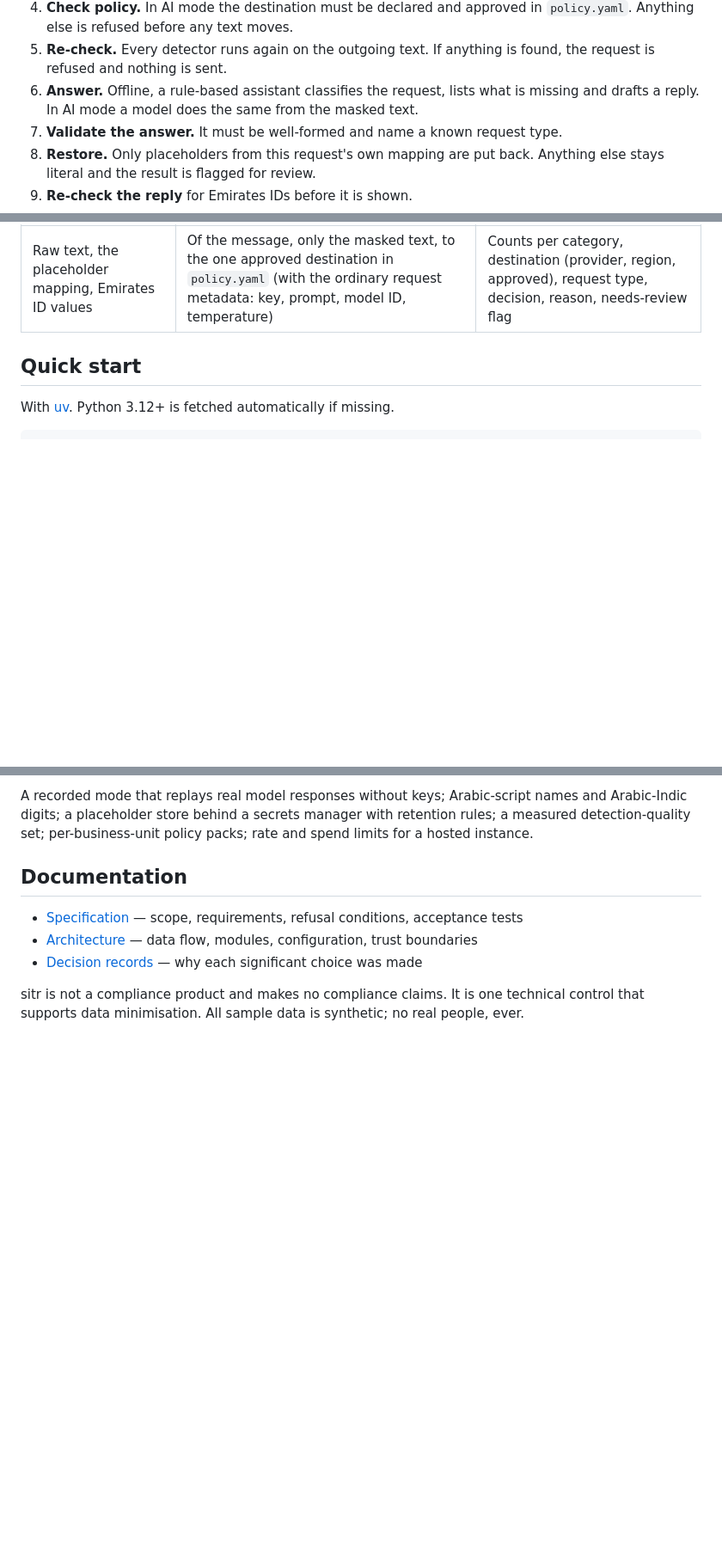
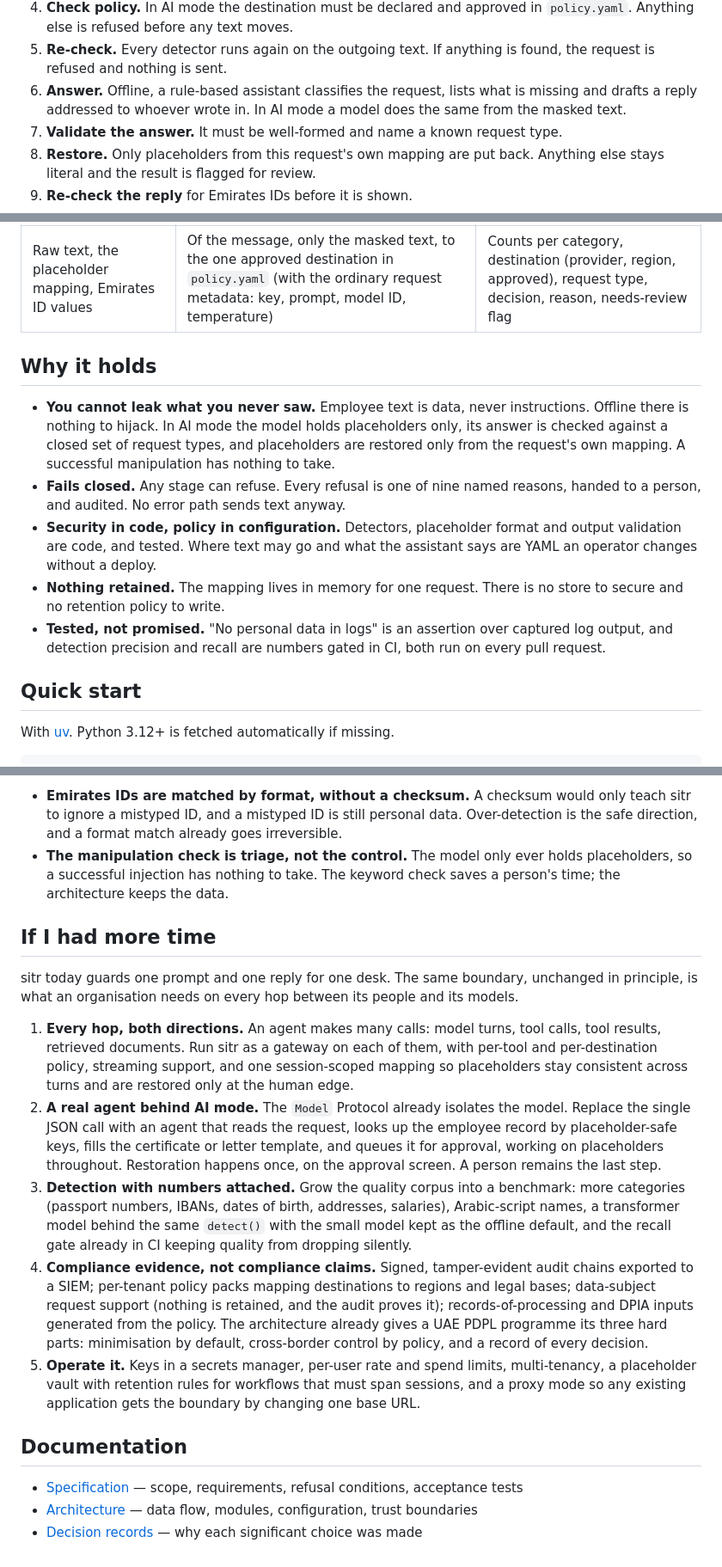
Before and after one commit to umarmk/sitr, a Markdown page: README.md, 3 parts joined by grey strips. Shown at 86% size. Drawn GitHub-style; blank space fills up the shorter version.

```diff
--- a/README.md
+++ b/README.md
@@ -78,7 +82,8 @@ flowchart LR
 5. **Re-check.** Every detector runs again on the outgoing text. If anything is found, the
    request is refused and nothing is sent.
 6. **Answer.** Offline, a rule-based assistant classifies the request, lists what is
-   missing and drafts a reply. In AI mode a model does the same from the masked text.
+   missing and drafts a reply addressed to whoever wrote in. In AI mode a model does the
+   same from the masked text.
 7. **Validate the answer.** It must be well-formed and name a known request type.
 8. **Restore.** Only placeholders from this request's own mapping are put back. Anything
    else stays literal and the result is flagged for review.
@@ -89,6 +94,23 @@ flowchart LR
 | Never leaves the boundary | Leaves only in AI mode | In the audit record |
 |---|---|---|
 | Raw text, the placeholder mapping, Emirates ID values | Of the message, only the masked text, to the one approved destination in `policy.yaml` (with the ordinary request metadata: key, prompt, model ID, temperature) | Counts per category, destination (provider, region, approved), request type, decision, reason, needs-review flag |
+
+## Why it holds
+
+- **You cannot leak what you never saw.** Employee text is data, never instructions. Offline
+  there is nothing to hijack. In AI mode the model holds placeholders only, its answer is
+  checked against a closed set of request types, and placeholders are restored only from the
+  request's own mapping. A successful manipulation has nothing to take.
+- **Fails closed.** Any stage can refuse. Every refusal is one of nine named reasons, handed
+  to a person, and audited. No error path sends text anyway.
+- **Security in code, policy in configuration.** Detectors, placeholder format and output
+  validation are code, and tested. Where text may go and what the assistant says are YAML
+  an operator changes without a deploy.
+- **Nothing retained.** The mapping lives in memory for one request. There is no store to
+  secure and no retention policy to write.
+- **Tested, not promised.** "No personal data in logs" is an assertion over captured log
+  output, and detection precision and recall are numbers gated in CI, both run on every
+  pull request.
 
 ## Quick start
 
@@ -280,14 +318,41 @@ Stated, not hidden:
 
-A recorded mode that replays real model responses without keys; Arabic-script names and
-Arabic-Indic digits; a placeholder store behind a secrets manager with retention rules; a
-measured detection-quality set; per-business-unit policy packs; rate and spend limits for
-a hosted instance.
+- **Emirates IDs are matched by format, without a checksum.** A checksum would only teach
+  sitr to ignore a mistyped ID, and a mistyped ID is still personal data. Over-detection is
+  the safe direction, and a format match already goes irreversible.
+- **The manipulation check is triage, not the control.** The model only ever holds
+  placeholders, so a successful injection has nothing to take. The keyword check saves a
+  person's time; the architecture keeps the data.
+
+## If I had more time
+
+sitr today guards one prompt and one reply for one desk. The same boundary, unchanged in
+principle, is what an organisation needs on every hop between its people and its models.
+
+1. **Every hop, both directions.** An agent makes many calls: model turns, tool calls, tool
+   results, retrieved documents. Run sitr as a gateway on each of them, with per-tool and
+   per-destination policy, streaming support, and one session-scoped mapping so placeholders
+   stay consistent across turns and are restored only at the human edge.
+2. **A real agent behind AI mode.** The `Model` Protocol already isolates the model. Replace
+   the single JSON call with an agent that reads the request, looks up the employee record by
+   placeholder-safe keys, fills the certificate or letter template, and queues it for
+   approval, working on placeholders throughout. Restoration happens once, on the approval
+   screen. A person remains the last step.
+3. **Detection with numbers attached.** Grow the quality corpus into a benchmark: more
+   categories (passport numbers, IBANs, dates of birth, addresses, salaries), Arabic-script
+   names, a transformer model behind the same `detect()` with the small model kept as the
+   offline default, and the recall gate already in CI keeping quality from dropping silently.
+4. **Compliance evidence, not compliance claims.** Signed, tamper-evident audit chains
+   exported to a SIEM; per-tenant policy packs mapping destinations to regions and legal
+   bases; data-subject request support (nothing is retained, and the audit proves it);
+   records-of-processing and DPIA inputs generated from the policy. The architecture already
+   gives a UAE PDPL programme its three hard parts: minimisation by default, cross-border
+   control by policy, and a record of every decision.
+5. **Operate it.** Keys in a secrets manager, per-user rate and spend limits, multi-tenancy,
+   a placeholder vault with retention rules for workflows that must span sessions, and a
+   proxy mode so any existing application gets the boundary by changing one base URL.
 
 ## Documentation
 
 - [Specification](docs/SPEC.md) — scope, requirements, refusal conditions, acceptance tests
 - [Architecture](docs/ARCHITECTURE.md) — data flow, modules, configuration, trust boundaries
 - [Decision records](docs/adr/) — why each significant choice was made
-
-sitr is not a compliance product and makes no compliance claims. It is one technical
-control that supports data minimisation. All sample data is synthetic; no real people, ever.
```
Also changed, not shown: other parts of README.md (+49 -29 lines), docs/SPEC.md (+16 -10 lines).
